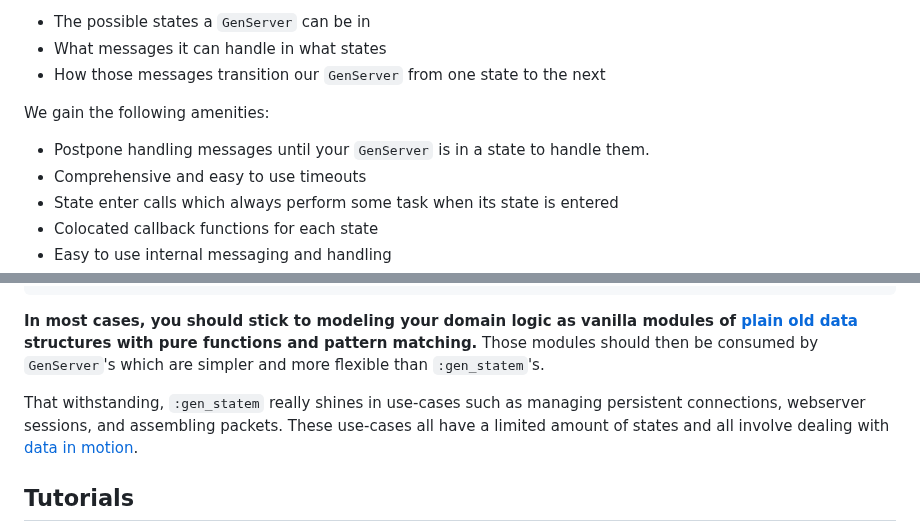
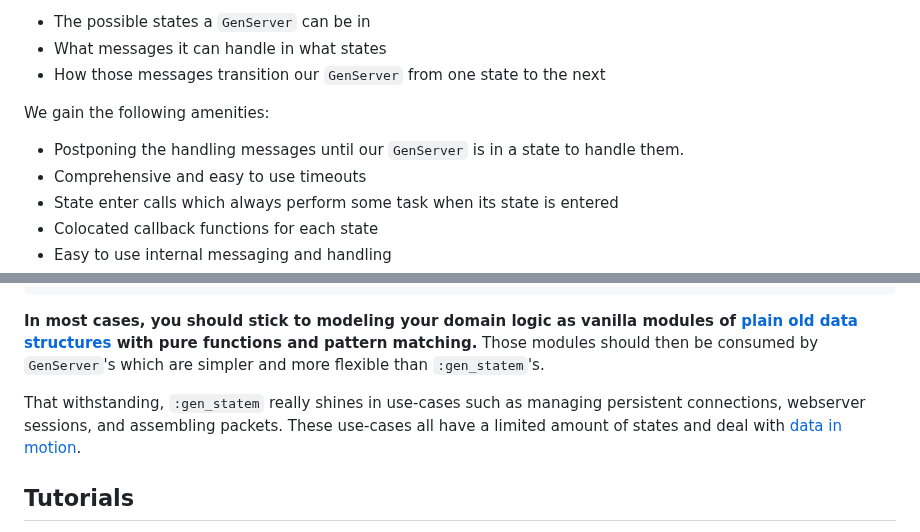
Before and after one commit to Moosieus/blog, a Markdown page: blog/gen_statem_in_context.md, 2 parts joined by grey strips. GitHub-like rendering.

Commit message:
small tweaks

````diff
--- a/blog/gen_statem_in_context.md
+++ b/blog/gen_statem_in_context.md
@@ -29,7 +29,7 @@ Elixir has processes. Each has its own isolated memory, and they communicate (or
 - How those messages transition our `GenServer` from one state to the next
 
 We gain the following amenities:
-- Postpone handling messages until your `GenServer` is in a state to handle them.
+- Postponing the handling messages until our `GenServer` is in a state to handle them.
 - Comprehensive and easy to use timeouts
 - State enter calls which always perform some task when its state is entered
 - Colocated callback functions for each state
@@ -51,9 +51,9 @@ The typical examples used to illustrate state machines (say a door that may be `
 }
 ```
 
-**In most cases, you should stick to modeling your domain logic as vanilla modules of [plain old data](https://en.wikipedia.org/wiki/Passive_data_structure) structures with pure functions and pattern matching.** Those modules should then be consumed by `GenServer`'s which are simpler and more flexible than `:gen_statem`'s.
+**In most cases, you should stick to modeling your domain logic as vanilla modules of [plain old data structures](https://en.wikipedia.org/wiki/Passive_data_structure) with pure functions and pattern matching.** Those modules should then be consumed by `GenServer`'s which are simpler and more flexible than `:gen_statem`'s.
 
-That withstanding, `:gen_statem` really shines in use-cases such as managing persistent connections, webserver sessions, and assembling packets. These use-cases all have a limited amount of states and all involve dealing with [data in motion](https://en.wikipedia.org/wiki/Data_in_transit).
+That withstanding, `:gen_statem` really shines in use-cases such as managing persistent connections, webserver sessions, and assembling packets. These use-cases all have a limited amount of states and deal with [data in motion](https://en.wikipedia.org/wiki/Data_in_transit).
 
 ## Tutorials
 I consider Andrea Leopardi's [Persistent connections with gen_statem](https://andrealeopardi.com/posts/connection-managers-with-gen-statem/) the best tutorial as persistent connections are an ideal case for `:gen_statem`.
````
